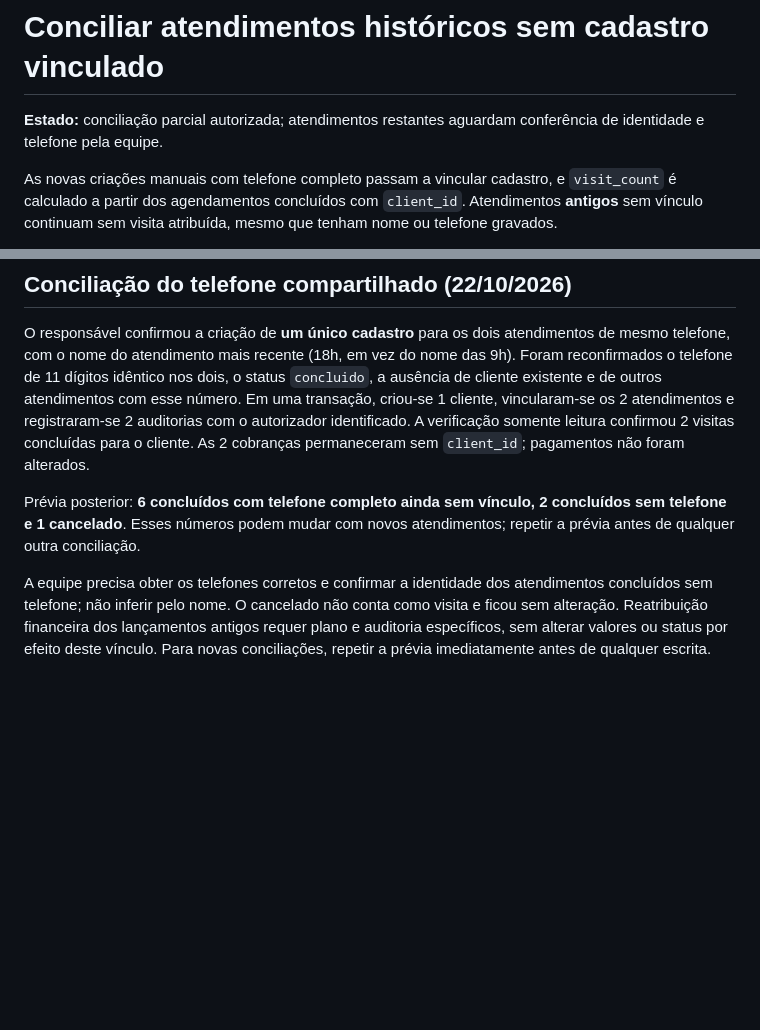
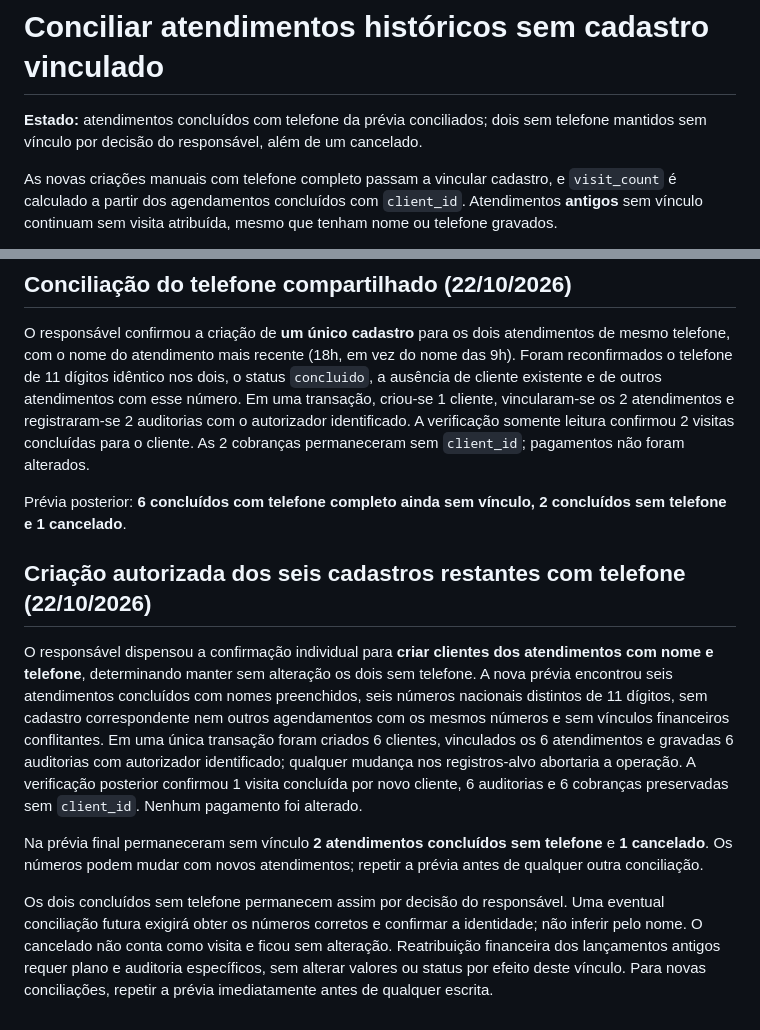
Before and after one commit to augustoedt/labelle, a Markdown page: docs/issues/reconciliar-agendamentos-sem-cliente.md, 2 parts joined by grey strips. Drawn GitHub-style; blank space fills up the shorter version.

Commit message:
Registrar criação dos seis clientes com telefone

```diff
--- a/docs/issues/reconciliar-agendamentos-sem-cliente.md
+++ b/docs/issues/reconciliar-agendamentos-sem-cliente.md
@@ -1,6 +1,6 @@
 # Conciliar atendimentos históricos sem cadastro vinculado
 
-**Estado:** conciliação parcial autorizada; atendimentos restantes aguardam conferência de identidade e telefone pela equipe.
+**Estado:** atendimentos concluídos com telefone da prévia conciliados; dois sem telefone mantidos sem vínculo por decisão do responsável, além de um cancelado.
 
 As novas criações manuais com telefone completo passam a vincular cadastro, e `visit_count` é calculado a partir dos agendamentos concluídos com `client_id`. Atendimentos **antigos** sem vínculo continuam sem visita atribuída, mesmo que tenham nome ou telefone gravados.
 
@@ -24,6 +24,12 @@ Após a conciliação inicial, surgiram mais **8 atendimentos concluídos sem `c
 
 O responsável confirmou a criação de **um único cadastro** para os dois atendimentos de mesmo telefone, com o nome do atendimento mais recente (18h, em vez do nome das 9h). Foram reconfirmados o telefone de 11 dígitos idêntico nos dois, o status `concluido`, a ausência de cliente existente e de outros atendimentos com esse número. Em uma transação, criou-se 1 cliente, vincularam-se os 2 atendimentos e registraram-se 2 auditorias com o autorizador identificado. A verificação somente leitura confirmou 2 visitas concluídas para o cliente. As 2 cobranças permaneceram sem `client_id`; pagamentos não foram alterados.
 
-Prévia posterior: **6 concluídos com telefone completo ainda sem vínculo, 2 concluídos sem telefone e 1 cancelado**. Esses números podem mudar com novos atendimentos; repetir a prévia antes de qualquer outra conciliação.
+Prévia posterior: **6 concluídos com telefone completo ainda sem vínculo, 2 concluídos sem telefone e 1 cancelado**.
 
-A equipe precisa obter os telefones corretos e confirmar a identidade dos atendimentos concluídos sem telefone; não inferir pelo nome. O cancelado não conta como visita e ficou sem alteração. Reatribuição financeira dos lançamentos antigos requer plano e auditoria específicos, sem alterar valores ou status por efeito deste vínculo. Para novas conciliações, repetir a prévia imediatamente antes de qualquer escrita.
+## Criação autorizada dos seis cadastros restantes com telefone (22/10/2026)
+
+O responsável dispensou a confirmação individual para **criar clientes dos atendimentos com nome e telefone**, determinando manter sem alteração os dois sem telefone. A nova prévia encontrou seis atendimentos concluídos com nomes preenchidos, seis números nacionais distintos de 11 dígitos, sem cadastro correspondente nem outros agendamentos com os mesmos números e sem vínculos financeiros conflitantes. Em uma única transação foram criados 6 clientes, vinculados os 6 atendimentos e gravadas 6 auditorias com autorizador identificado; qualquer mudança nos registros-alvo abortaria a operação. A verificação posterior confirmou 1 visita concluída por novo cliente, 6 auditorias e 6 cobranças preservadas sem `client_id`. Nenhum pagamento foi alterado.
+
+Na prévia final permaneceram sem vínculo **2 atendimentos concluídos sem telefone** e **1 cancelado**. Os números podem mudar com novos atendimentos; repetir a prévia antes de qualquer outra conciliação.
+
+Os dois concluídos sem telefone permanecem assim por decisão do responsável. Uma eventual conciliação futura exigirá obter os números corretos e confirmar a identidade; não inferir pelo nome. O cancelado não conta como visita e ficou sem alteração. Reatribuição financeira dos lançamentos antigos requer plano e auditoria específicos, sem alterar valores ou status por efeito deste vínculo. Para novas conciliações, repetir a prévia imediatamente antes de qualquer escrita.
```
Also changed, not shown: docs/checkpoints/project-state.md (+2 -2 lines).
